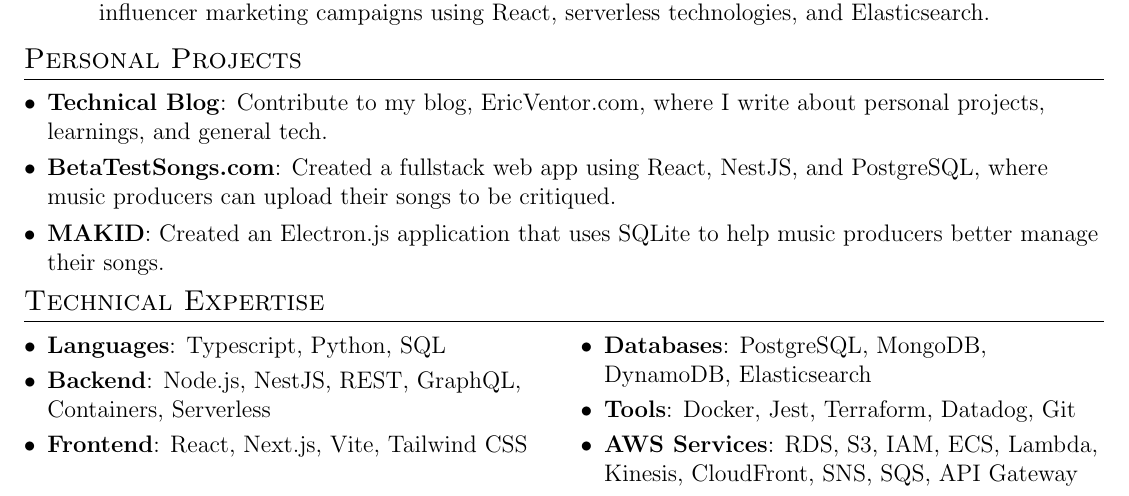
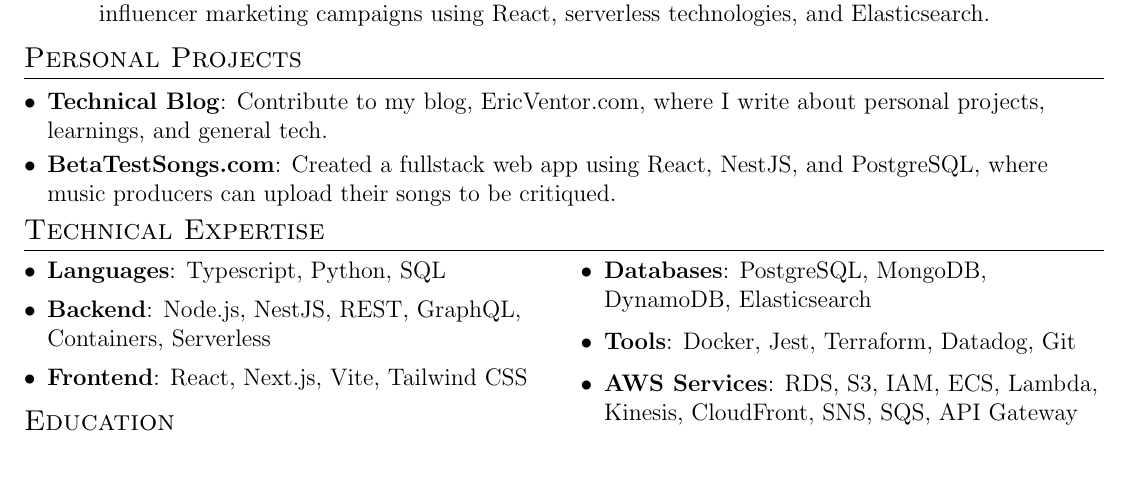
Before and after one commit to ericvtheg/resume, a LaTeX CV (resume.tex): part of page 1 of 2 before the commit and part of the page after it, cut so that both start at the same text, the shorter picture padded with empty space. Compiled offline with pdfLaTeX.

Commit message:
reduced length to one page

```diff
--- a/resume.tex
+++ b/resume.tex
@@ -135,8 +135,8 @@
 {Contribute to my blog, \href{EricVentor.com}{EricVentor.com}, where I write about personal projects, learnings, and general tech.}
 \resumeSubItem{\href{BetaTestSongs.com}{BetaTestSongs.com}}
 {Created a fullstack web app using React, NestJS, and PostgreSQL, where music producers can upload their songs to be critiqued.}
-\resumeSubItem{MAKID}
-{Created an Electron.js application that uses SQLite to help music producers better manage their songs.}
+% \resumeSubItem{MAKID}
+% {Developed an Electron.js application to help music producers better manage their songs.}
 
 \resumeSubHeadingListEnd
 
```
Also changed, not shown: resume.pdf.
